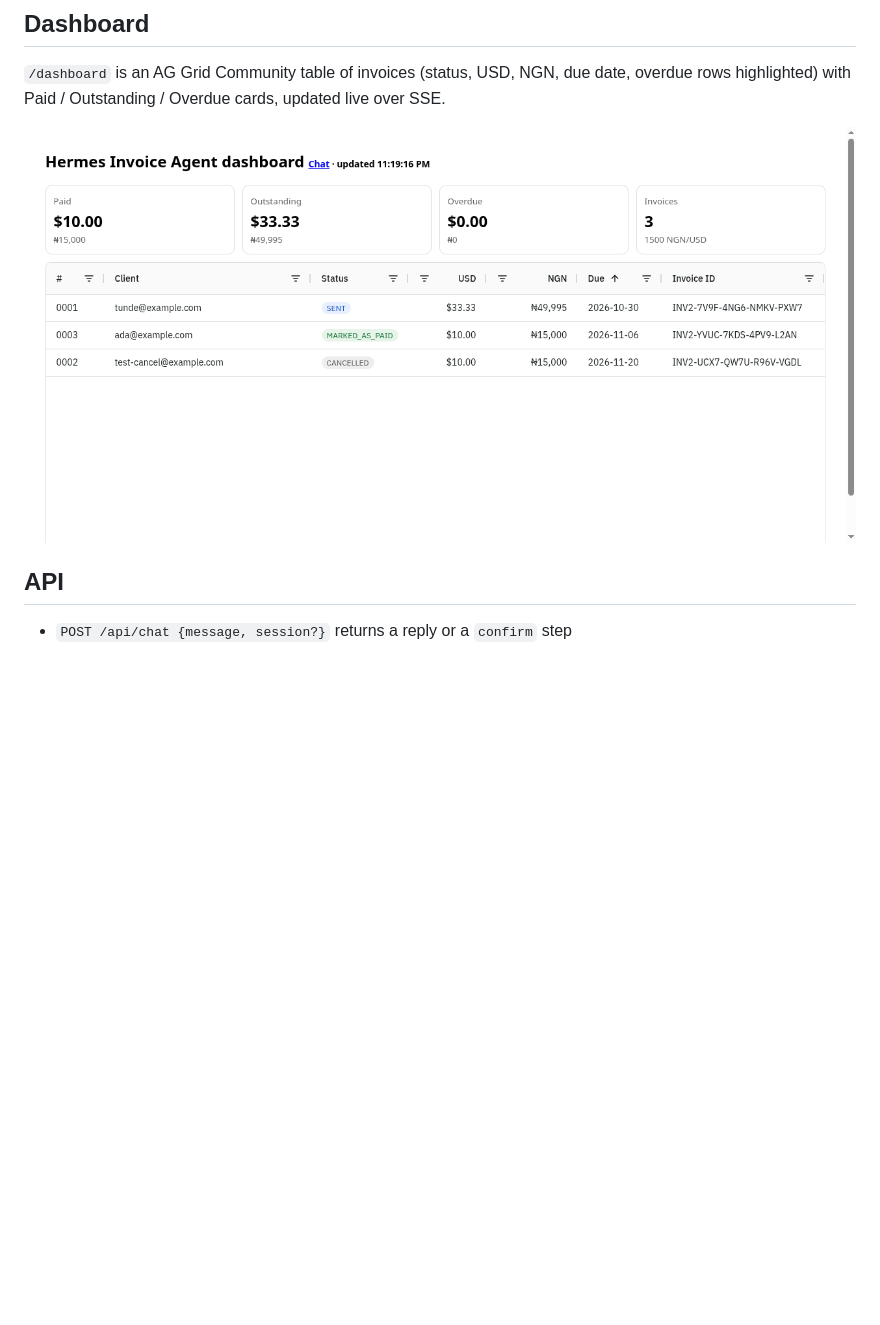
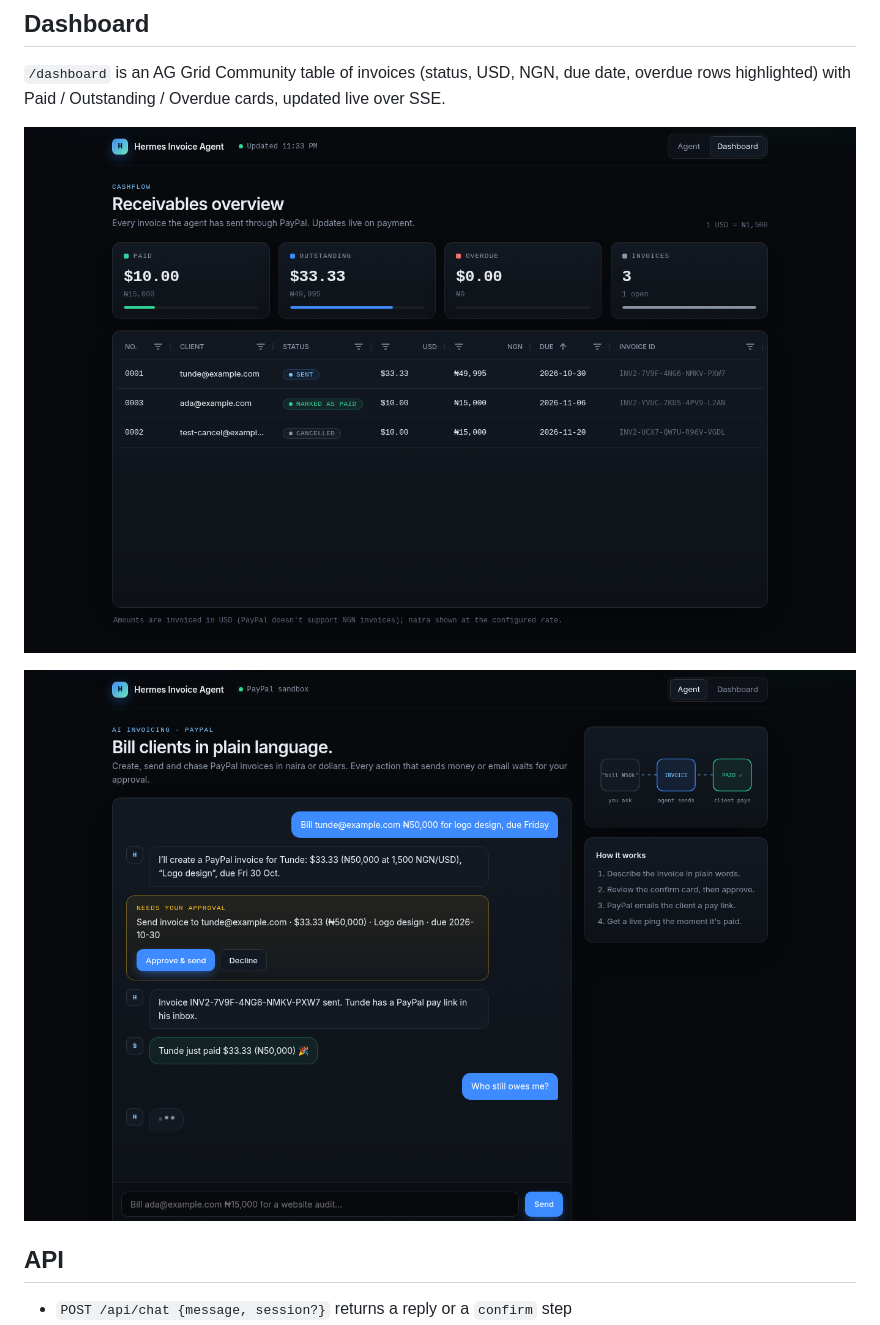
Before and after one commit to 1momoh/hermes-invoice-agent, a Markdown page: README.md, the part around the change. Rendered like a GitHub page; pictures changed too: docs/chat.png (added), docs/dashboard.png; blank space fills up the shorter version.

Commit message:
Premium dark fintech restyle of chat + dashboard, /api/health, chat screenshot

```diff
--- a/README.md
+++ b/README.md
@@ -28,7 +28,9 @@ shows a confirmation card, and on approval creates and emails it via the PayPal
 ## Dashboard
 `/dashboard` is an AG Grid Community table of invoices (status, USD, NGN, due date, overdue rows highlighted) with Paid / Outstanding / Overdue cards, updated live over SSE.
 
-![dashboard](docs/dashboard.png)
+![Dashboard](docs/dashboard.png)
+
+![Chat](docs/chat.png)
 
 ## API
 - `POST /api/chat {message, session?}` returns a reply or a `confirm` step
```
Also changed, not shown: 4 other files.
